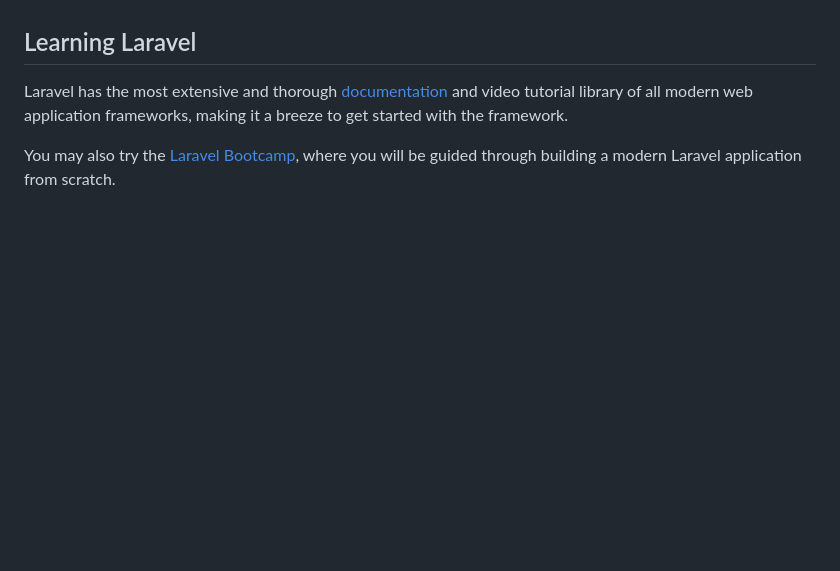
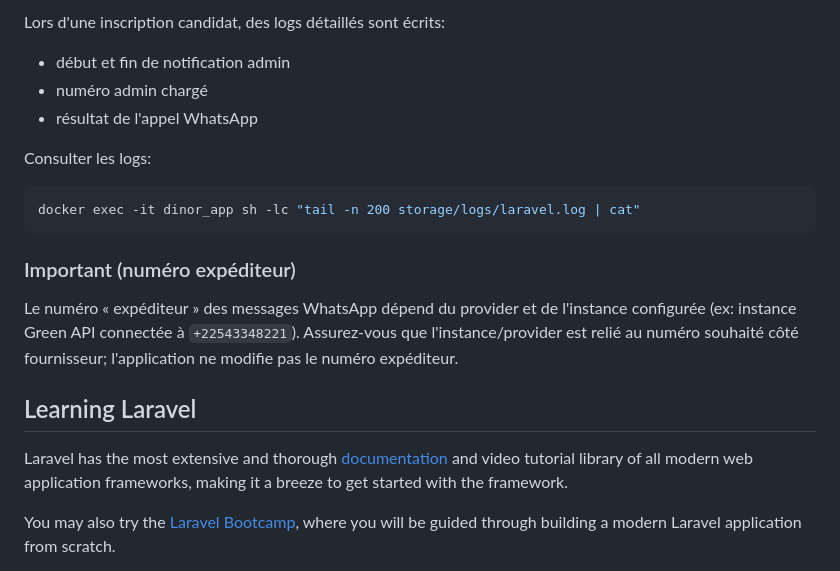
Before and after one commit to houedanoujl/voteDinor-PHPversion, a Markdown page: README.md, the part around the change printed below. GitHub-like rendering; blank space fills up the shorter version.

````diff
--- a/README.md
+++ b/README.md
@@ -23,3 +87,17 @@ Laravel is accessible, powerful, and provides tools required for large, robust a
+Lors d'une inscription candidat, des logs détaillés sont écrits:
+- début et fin de notification admin
+- numéro admin chargé
+- résultat de l'appel WhatsApp
+
+Consulter les logs:
+
+```bash
+docker exec -it dinor_app sh -lc "tail -n 200 storage/logs/laravel.log | cat"
+```
+
+### Important (numéro expéditeur)
+
+Le numéro « expéditeur » des messages WhatsApp dépend du provider et de l'instance configurée (ex: instance Green API connectée à `+22543348221`). Assurez-vous que l'instance/provider est relié au numéro souhaité côté fournisseur; l'application ne modifie pas le numéro expéditeur.
 
 ## Learning Laravel
 
````
Also changed, not shown: other parts of README.md (+64 -0 lines).
